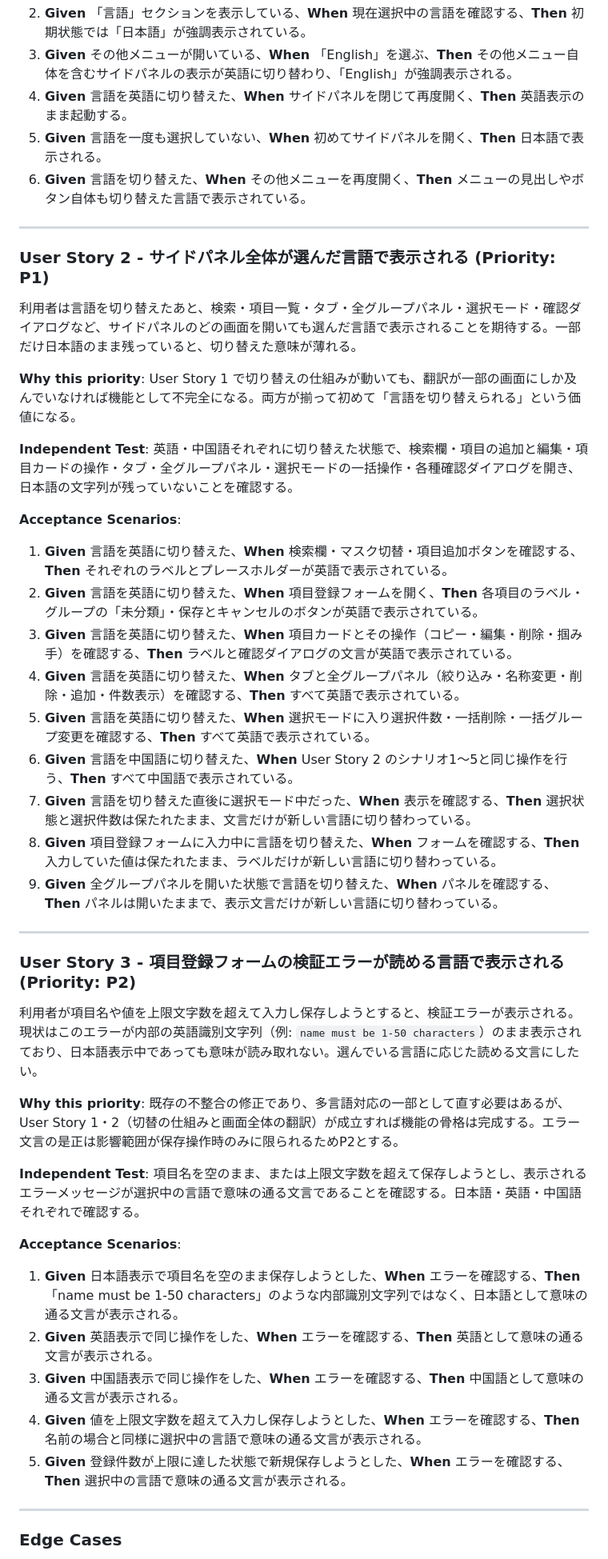
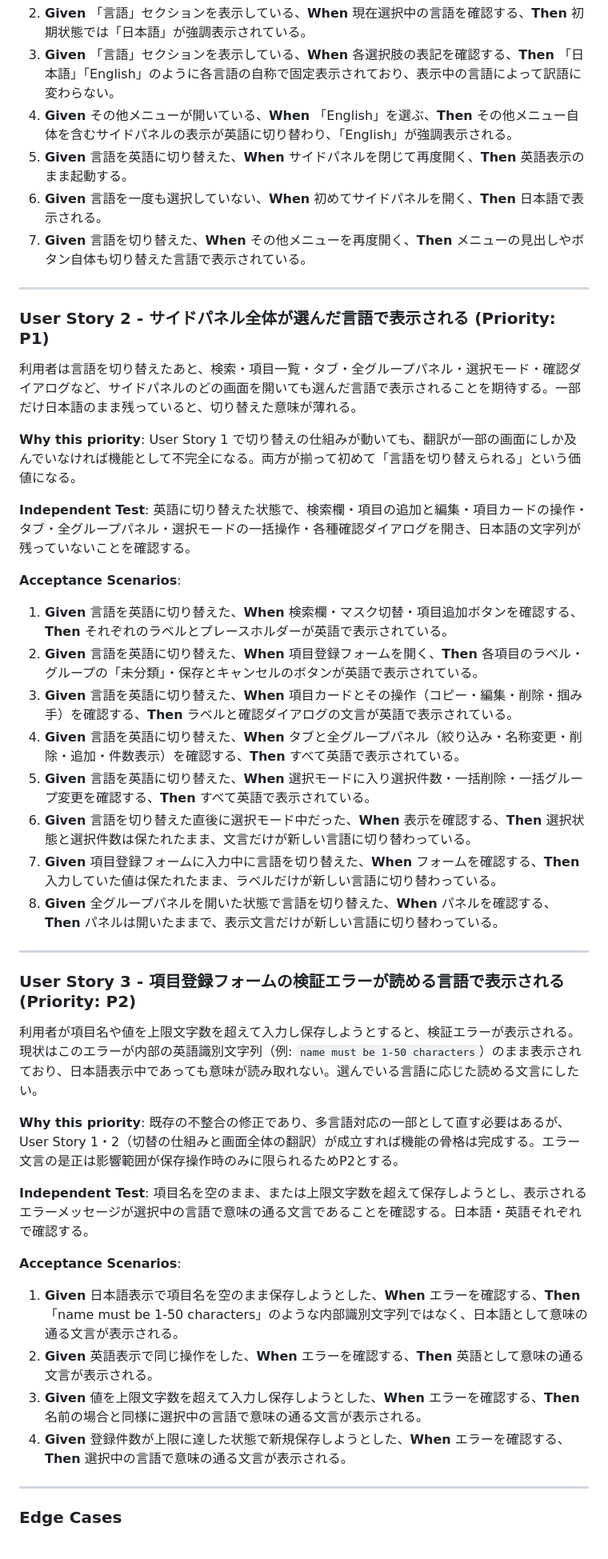
Before and after one commit to shinto256/quick-copy-ext, a Markdown page: specs/011-sidepanel-i18n/spec.md, the part around one of its changes. Shown at 80% size. GitHub-like rendering.

```diff
--- a/specs/011-sidepanel-i18n/spec.md
+++ b/specs/011-sidepanel-i18n/spec.md
@@ -32,8 +39,9 @@
 2. **Given** 「言語」セクションを表示している、**When** 現在選択中の言語を確認する、**Then** 初期状態では「日本語」が強調表示されている。
-3. **Given** その他メニューが開いている、**When** 「English」を選ぶ、**Then** その他メニュー自体を含むサイドパネルの表示が英語に切り替わり、「English」が強調表示される。
-4. **Given** 言語を英語に切り替えた、**When** サイドパネルを閉じて再度開く、**Then** 英語表示のまま起動する。
-5. **Given** 言語を一度も選択していない、**When** 初めてサイドパネルを開く、**Then** 日本語で表示される。
-6. **Given** 言語を切り替えた、**When** その他メニューを再度開く、**Then** メニューの見出しやボタン自体も切り替えた言語で表示されている。
+3. **Given** 「言語」セクションを表示している、**When** 各選択肢の表記を確認する、**Then** 「日本語」「English」のように各言語の自称で固定表示されており、表示中の言語によって訳語に変わらない。
+4. **Given** その他メニューが開いている、**When** 「English」を選ぶ、**Then** その他メニュー自体を含むサイドパネルの表示が英語に切り替わり、「English」が強調表示される。
+5. **Given** 言語を英語に切り替えた、**When** サイドパネルを閉じて再度開く、**Then** 英語表示のまま起動する。
+6. **Given** 言語を一度も選択していない、**When** 初めてサイドパネルを開く、**Then** 日本語で表示される。
+7. **Given** 言語を切り替えた、**When** その他メニューを再度開く、**Then** メニューの見出しやボタン自体も切り替えた言語で表示されている。
 
 ---
 
@@ -43,7 +51,7 @@
 
 **Why this priority**: User Story 1 で切り替えの仕組みが動いても、翻訳が一部の画面にしか及んでいなければ機能として不完全になる。両方が揃って初めて「言語を切り替えられる」という価値になる。
 
-**Independent Test**: 英語・中国語それぞれに切り替えた状態で、検索欄・項目の追加と編集・項目カードの操作・タブ・全グループパネル・選択モードの一括操作・各種確認ダイアログを開き、日本語の文字列が残っていないことを確認する。
+**Independent Test**: 英語に切り替えた状態で、検索欄・項目の追加と編集・項目カードの操作・タブ・全グループパネル・選択モードの一括操作・各種確認ダイアログを開き、日本語の文字列が残っていないことを確認する。
 
 **Acceptance Scenarios**:
 
@@ -52,10 +60,9 @@
 3. **Given** 言語を英語に切り替えた、**When** 項目カードとその操作（コピー・編集・削除・掴み手）を確認する、**Then** ラベルと確認ダイアログの文言が英語で表示されている。
 4. **Given** 言語を英語に切り替えた、**When** タブと全グループパネル（絞り込み・名称変更・削除・追加・件数表示）を確認する、**Then** すべて英語で表示されている。
 5. **Given** 言語を英語に切り替えた、**When** 選択モードに入り選択件数・一括削除・一括グループ変更を確認する、**Then** すべて英語で表示されている。
-6. **Given** 言語を中国語に切り替えた、**When** User Story 2 のシナリオ1〜5と同じ操作を行う、**Then** すべて中国語で表示されている。
-7. **Given** 言語を切り替えた直後に選択モード中だった、**When** 表示を確認する、**Then** 選択状態と選択件数は保たれたまま、文言だけが新しい言語に切り替わっている。
-8. **Given** 項目登録フォームに入力中に言語を切り替えた、**When** フォームを確認する、**Then** 入力していた値は保たれたまま、ラベルだけが新しい言語に切り替わっている。
-9. **Given** 全グループパネルを開いた状態で言語を切り替えた、**When** パネルを確認する、**Then** パネルは開いたままで、表示文言だけが新しい言語に切り替わっている。
+6. **Given** 言語を切り替えた直後に選択モード中だった、**When** 表示を確認する、**Then** 選択状態と選択件数は保たれたまま、文言だけが新しい言語に切り替わっている。
+7. **Given** 項目登録フォームに入力中に言語を切り替えた、**When** フォームを確認する、**Then** 入力していた値は保たれたまま、ラベルだけが新しい言語に切り替わっている。
+8. **Given** 全グループパネルを開いた状態で言語を切り替えた、**When** パネルを確認する、**Then** パネルは開いたままで、表示文言だけが新しい言語に切り替わっている。
 
 ---
 
@@ -65,15 +72,14 @@
 
 **Why this priority**: 既存の不整合の修正であり、多言語対応の一部として直す必要はあるが、User Story 1・2（切替の仕組みと画面全体の翻訳）が成立すれば機能の骨格は完成する。エラー文言の是正は影響範囲が保存操作時のみに限られるためP2とする。
 
-**Independent Test**: 項目名を空のまま、または上限文字数を超えて保存しようとし、表示されるエラーメッセージが選択中の言語で意味の通る文言であることを確認する。日本語・英語・中国語それぞれで確認する。
+**Independent Test**: 項目名を空のまま、または上限文字数を超えて保存しようとし、表示されるエラーメッセージが選択中の言語で意味の通る文言であることを確認する。日本語・英語それぞれで確認する。
 
 **Acceptance Scenarios**:
 
 1. **Given** 日本語表示で項目名を空のまま保存しようとした、**When** エラーを確認する、**Then** 「name must be 1-50 characters」のような内部識別文字列ではなく、日本語として意味の通る文言が表示される。
 2. **Given** 英語表示で同じ操作をした、**When** エラーを確認する、**Then** 英語として意味の通る文言が表示される。
-3. **Given** 中国語表示で同じ操作をした、**When** エラーを確認する、**Then** 中国語として意味の通る文言が表示される。
-4. **Given** 値を上限文字数を超えて入力し保存しようとした、**When** エラーを確認する、**Then** 名前の場合と同様に選択中の言語で意味の通る文言が表示される。
-5. **Given** 登録件数が上限に達した状態で新規保存しようとした、**When** エラーを確認する、**Then** 選択中の言語で意味の通る文言が表示される。
+3. **Given** 値を上限文字数を超えて入力し保存しようとした、**When** エラーを確認する、**Then** 名前の場合と同様に選択中の言語で意味の通る文言が表示される。
+4. **Given** 登録件数が上限に達した状態で新規保存しようとした、**When** エラーを確認する、**Then** 選択中の言語で意味の通る文言が表示される。
 
 ---
 
```
Also changed, not shown: other parts of specs/011-sidepanel-i18n/spec.md (+23 -14 lines), 1 other file.
